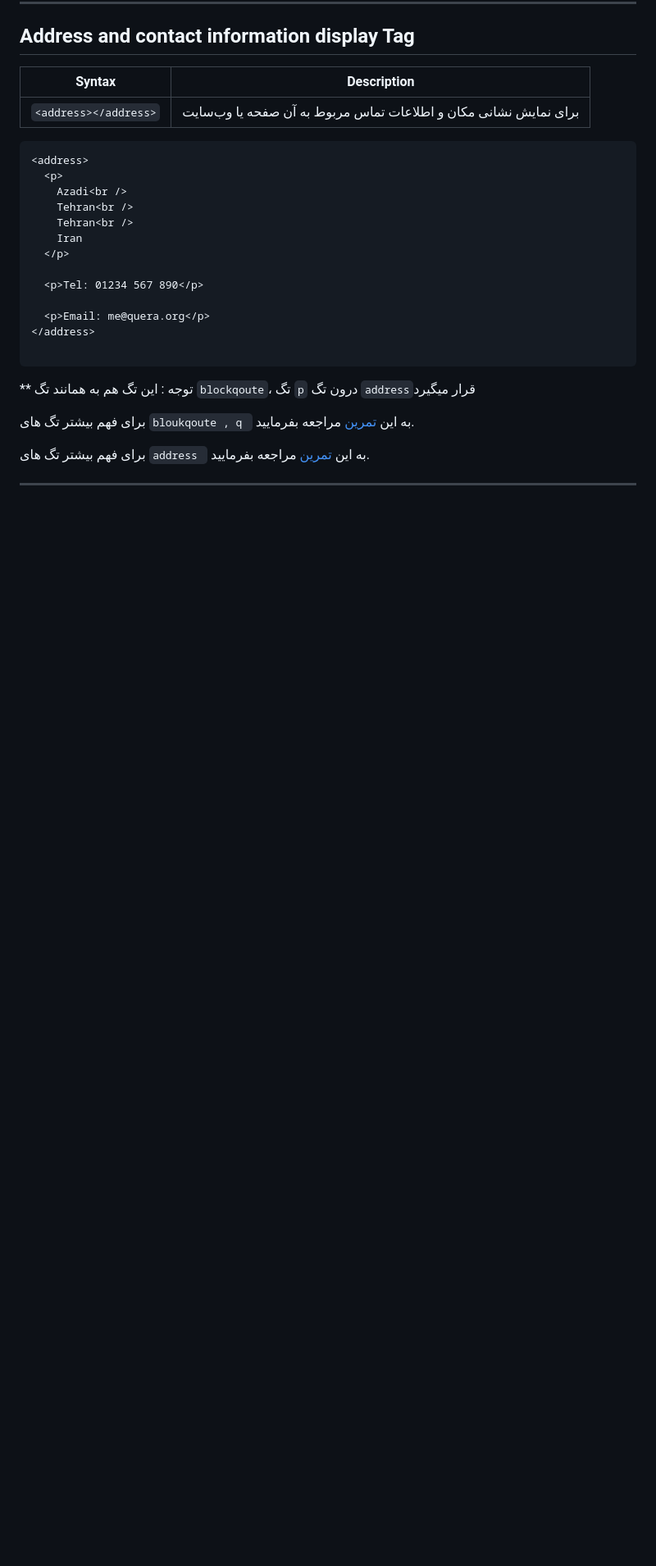
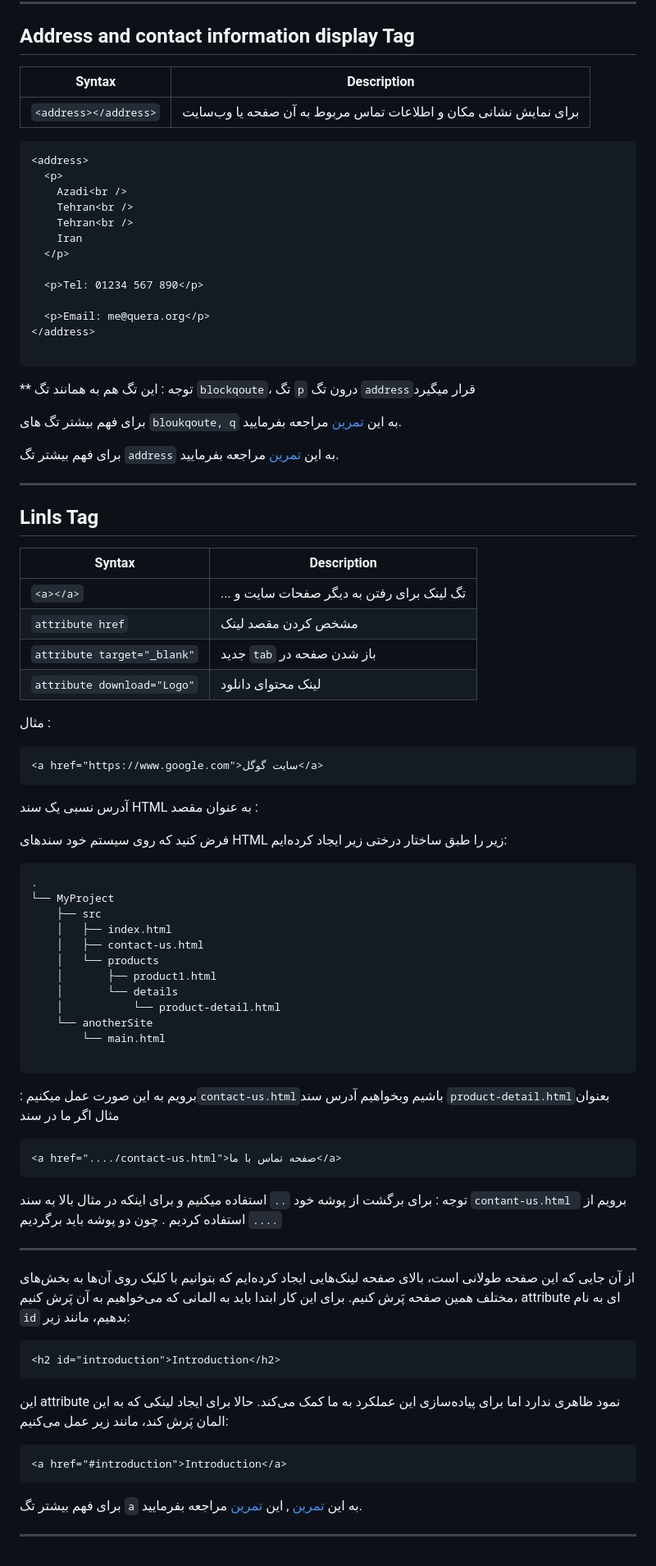
Before and after one commit to Hossein-ali/HTML-course, a Markdown page: README.md, the part around one of its changes. Shown at 82% size. Drawn GitHub-style; blank space fills up the shorter version.

````diff
--- a/README.md
+++ b/README.md
@@ -141,10 +142,68 @@
 توجه : این تگ هم به همانند تگ `blockqoute`، تگ `p`  درون تگ `address`قرار میگیرد
 
 
-برای فهم بیشتر تگ های `bloukqoute , q ` به این [تمرین](https://github.com/Hossein-ali/HTML-course/tree/master/quote) مراجعه بفرمایید.
+برای فهم بیشتر تگ های `bloukqoute, q` به این [تمرین](https://github.com/Hossein-ali/HTML-course/tree/master/quote) مراجعه بفرمایید.
 
 
-برای فهم بیشتر تگ های `address ` به این [تمرین](https://github.com/Hossein-ali/HTML-course/tree/master/simple-invitation) مراجعه بفرمایید.
+برای فهم بیشتر تگ  `address` به این [تمرین](https://github.com/Hossein-ali/HTML-course/tree/master/simple-invitation) مراجعه بفرمایید.
 
 
 ---
+
+## Linls Tag
+| Syntax              | Description |
+| -----------         | ----------- |
+| `<a></a>`           |... تگ لینک برای رفتن به دیگر صفحات سایت و |
+| `attribute href`    |        مشخص کردن مقصد لینک|
+| `attribute target="_blank"`  |     جدید `tab` باز شدن صفحه در |
+| `attribute download="Logo"`|     لینک محتوای دانلود  |
+
+
+
+مثال :
+
+```html
+<a href="https://www.google.com">سایت گوگل</a>
+```
+
+آدرس نسبی یک سند HTML به عنوان مقصد :
+
+فرض کنید که روی سیستم خود سندهای HTML زیر را طبق ساختار درختی زیر ایجاد کرده‌ایم:
+
+```
+.
+└── MyProject
+    ├── src
+    │   ├── index.html
+    │   ├── contact-us.html
+    │   └── products
+    │       ├── product1.html
+    │       └── details
+    │           └── product-detail.html
+    └── anotherSite
+        └── main.html
+
+```
+  : برویم به این صورت عمل میکنیم`contact-us.html`باشیم وبخواهیم آدرس سند `product-detail.html`بعنوان مثال اگر ما در سند
+
+```html
+<a href="..../contact-us.html">صفحه تماس با ما</a>
+```
+توجه : برای برگشت از پوشه خود `..` استفاده میکنیم و برای اینکه در مثال بالا به سند `contant-us.html ` برویم از `....` استفاده کردیم .
+چون دو پوشه باید برگردیم
+
+---
+
+از آن‌ جایی که این صفحه‌ طولانی است، بالای صفحه‌ لینک‌هایی ایجاد کرده‌ایم که بتوانیم با کلیک روی آن‌ها به بخش‌های مختلف همین صفحه پَرش کنیم. برای این کار ابتدا باید به المانی که می‌خواهیم به آن پَرش کنیم، attribute ای به نام `id` بدهیم، مانند زیر:
+
+```html
+<h2 id="introduction">Introduction</h2>
+```
+این attribute نمود ظاهری ندارد اما برای پیاده‌سازی این عملکرد به ما کمک می‌کند. حالا برای ایجاد لینکی که به این المان پَرش کند، مانند زیر عمل می‌کنیم:
+
+```html
+<a href="#introduction">Introduction</a>
+```
+برای فهم بیشتر تگ  `a` به این [تمرین](https://github.com/Hossein-ali/HTML-course/tree/master/invitation-link) , این [تمرین](https://github.com/Hossein-ali/HTML-course/tree/master/helpful-links) مراجعه بفرمایید.
+
+---
````
Also changed, not shown: other parts of README.md (+1 -0 lines).
